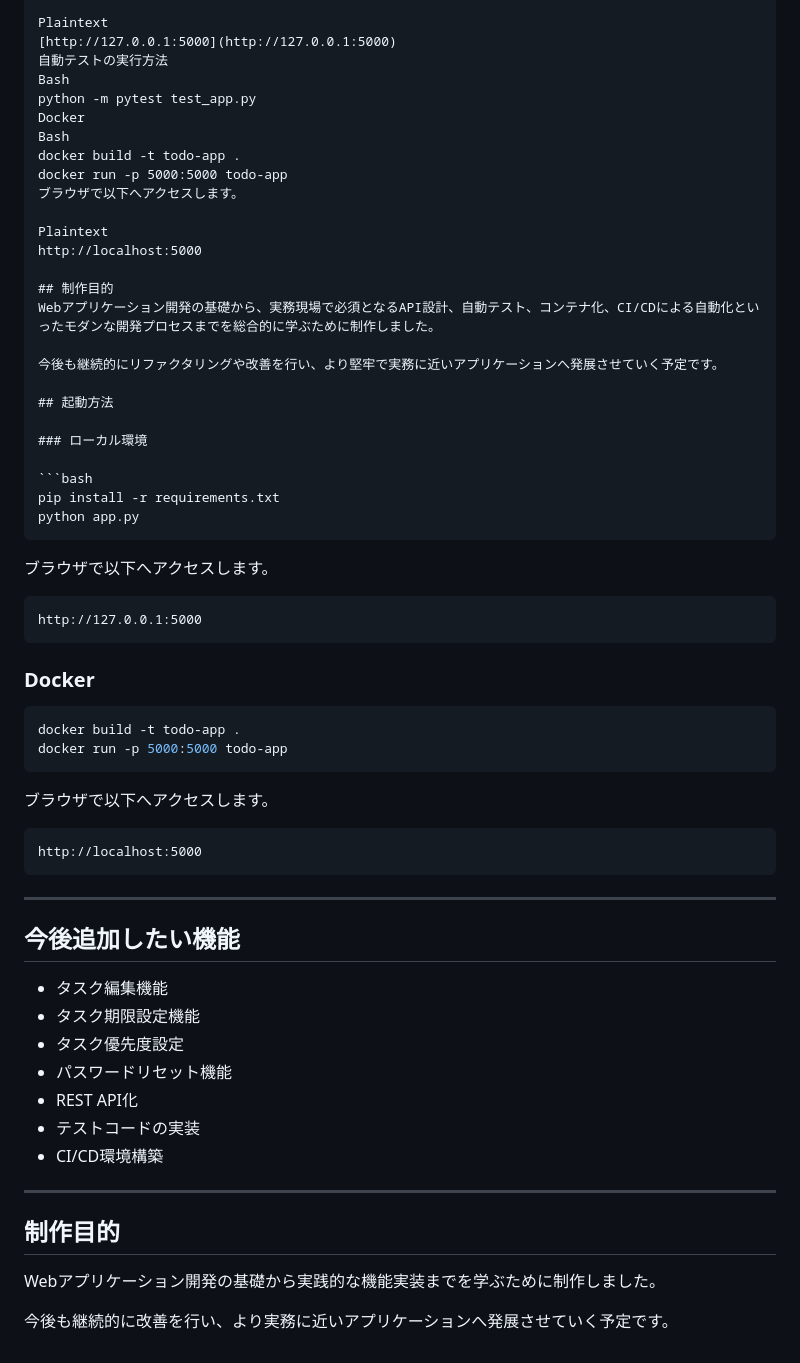
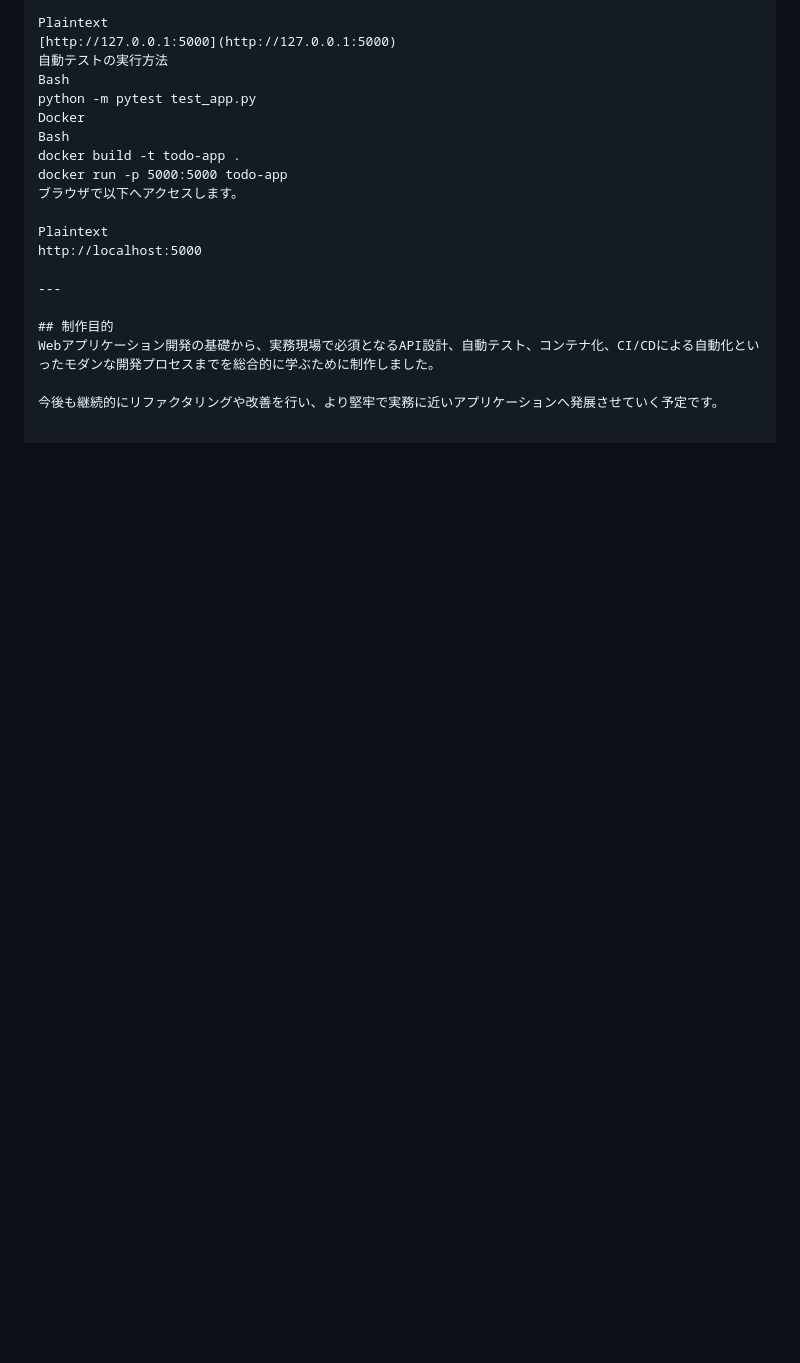
Before and after one commit to kaitom1796-max/task-app, a Markdown page: README.md, the part around one of its changes. GitHub-like rendering; blank space fills up the shorter version.

Commit message:
Refactor README for clarity and updated instructions
Removed redundant sections and updated the launch instructions for local and Docker environments.

````diff
--- a/README.md
+++ b/README.md
@@ -213,55 +216,9 @@ docker run -p 5000:5000 todo-app
 Plaintext
 http://localhost:5000
 
+---
+
 ## 制作目的
 Webアプリケーション開発の基礎から、実務現場で必須となるAPI設計、自動テスト、コンテナ化、CI/CDによる自動化といったモダンな開発プロセスまでを総合的に学ぶために制作しました。
 
 今後も継続的にリファクタリングや改善を行い、より堅牢で実務に近いアプリケーションへ発展させていく予定です。
-
-## 起動方法
-
-### ローカル環境
-
-```bash
-pip install -r requirements.txt
-python app.py
-```
-
-ブラウザで以下へアクセスします。
-
-```text
-http://127.0.0.1:5000
-```
-
-### Docker
-
-```bash
-docker build -t todo-app .
-docker run -p 5000:5000 todo-app
-```
-
-ブラウザで以下へアクセスします。
-
-```text
-http://localhost:5000
-```
-
----
-
-## 今後追加したい機能
-
-* タスク編集機能
-* タスク期限設定機能
-* タスク優先度設定
-* パスワードリセット機能
-* REST API化
-* テストコードの実装
-* CI/CD環境構築
-
----
-
-## 制作目的
-
-Webアプリケーション開発の基礎から実践的な機能実装までを学ぶために制作しました。
-
-今後も継続的に改善を行い、より実務に近いアプリケーションへ発展させていく予定です。
````
Also changed, not shown: other parts of README.md (+3 -0 lines).
